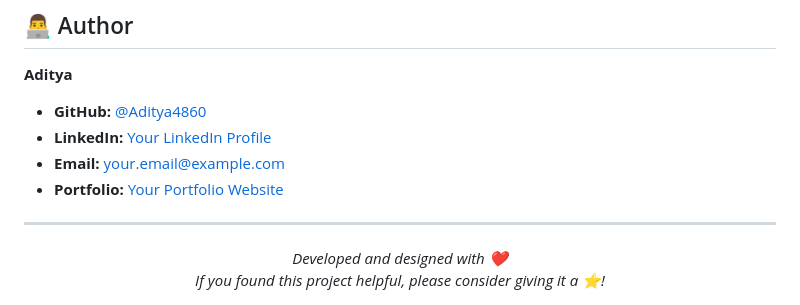
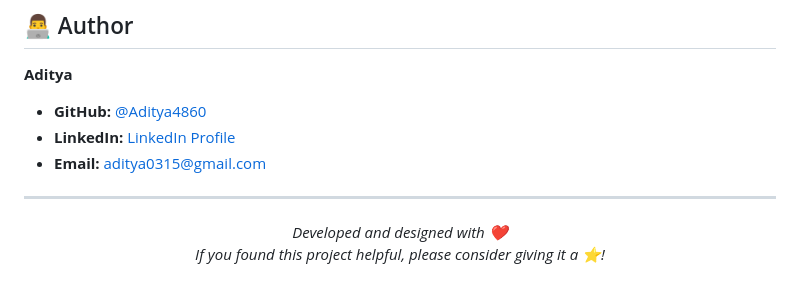
Before and after one commit to Aditya4860/LMS, a Markdown page: README.md, the part around the change. GitHub-like rendering.

Commit message:
Finalize readme

```diff
--- a/README.md
+++ b/README.md
@@ -323,9 +323,8 @@ This project is licensed under the [MIT License](LICENSE).
 
 **Aditya**
 - **GitHub:** [@Aditya4860](https://github.com/Aditya4860)
-- **LinkedIn:** [Your LinkedIn Profile](#)
-- **Email:** [your.email@example.com](mailto:your.email@example.com)
-- **Portfolio:** [Your Portfolio Website](#)
+- **LinkedIn:** [LinkedIn Profile](https://www.linkedin.com/in/aditya-jain0315/)
+- **Email:** [aditya0315@gmail.com](mailto:your.aditya0315@gmail.com)
 
 ---
 <div align="center">
```
